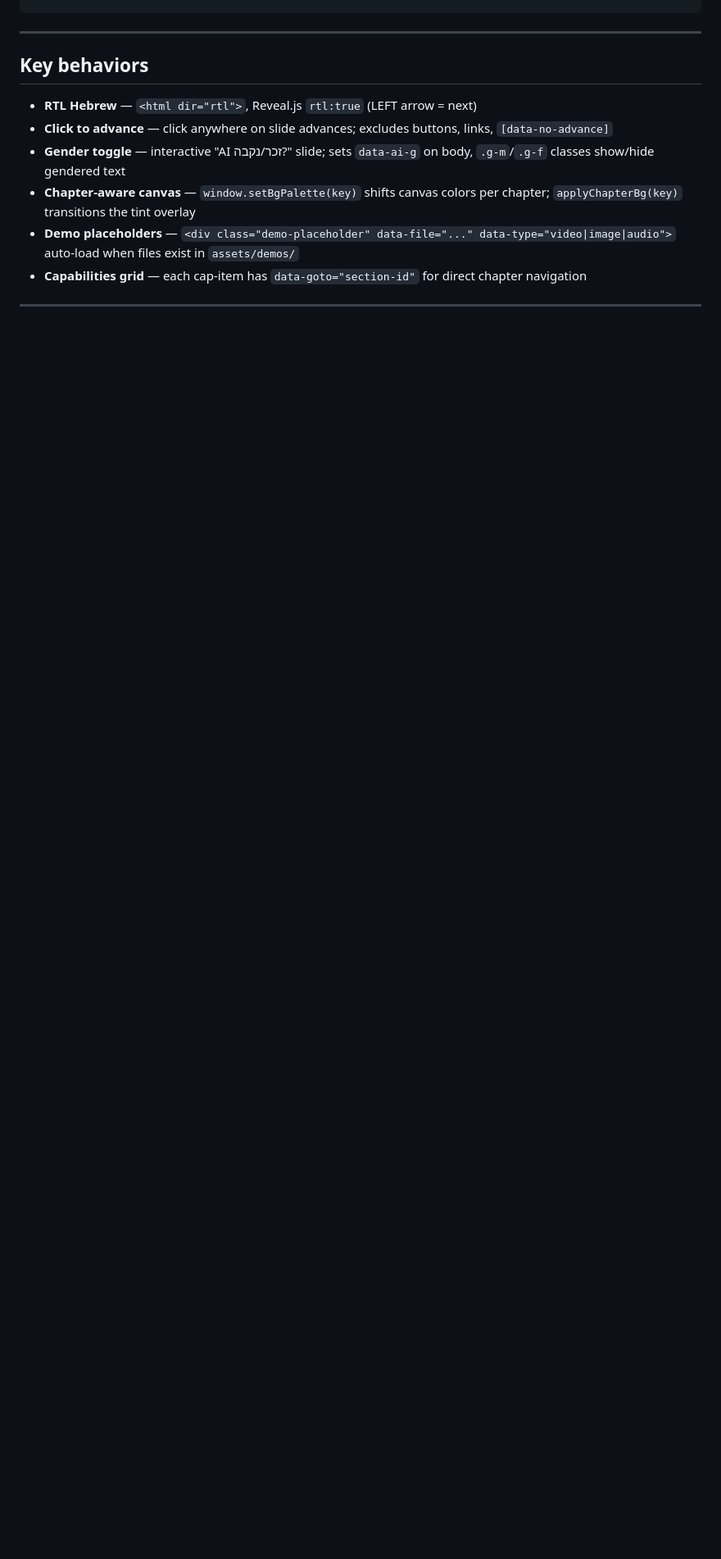
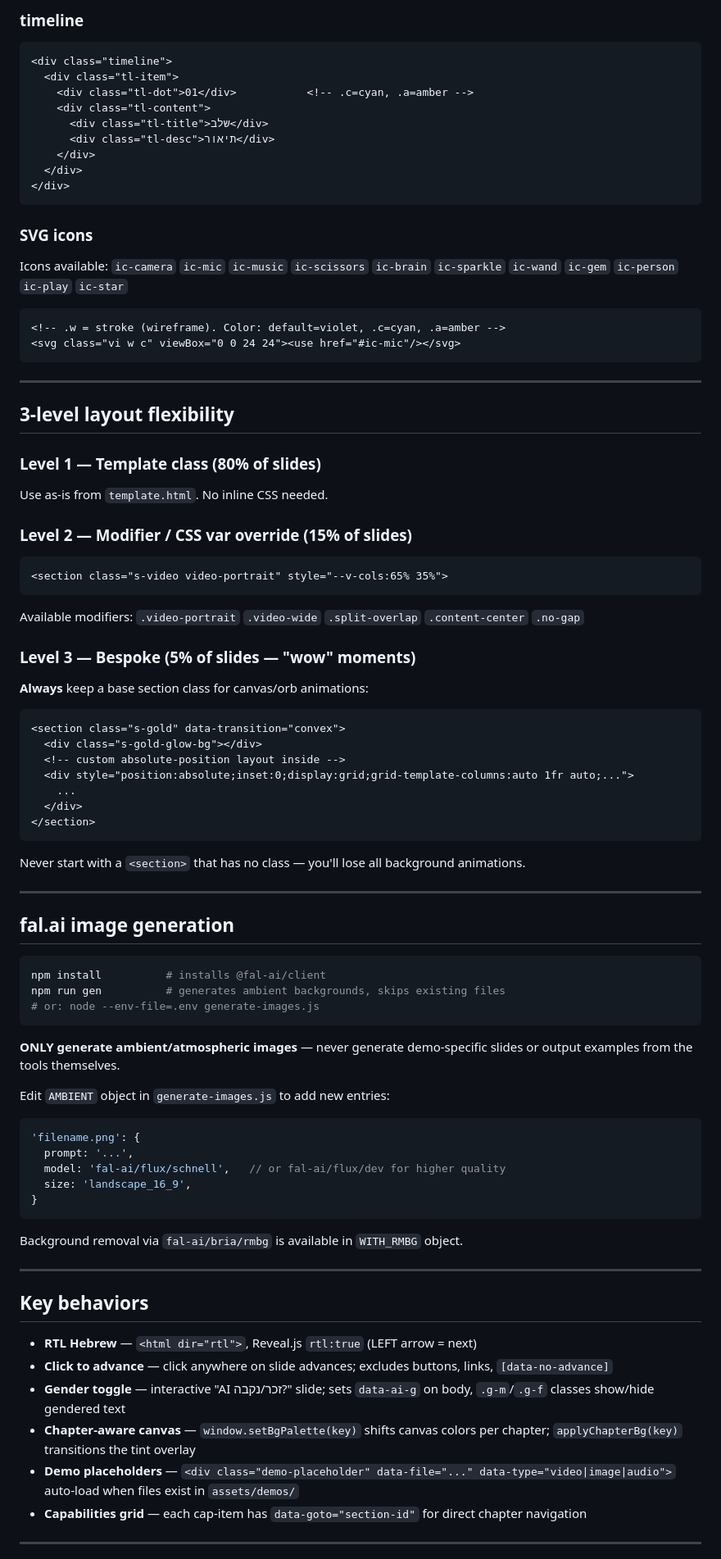
Before and after one commit to orisamuel/AI-presentation, a Markdown page: CLAUDE.md, the part around one of its changes. Shown at 82% size. Drawn GitHub-style; blank space fills up the shorter version.

````diff
--- a/CLAUDE.md
+++ b/CLAUDE.md
@@ -67,3 +148,70 @@ All CSS is **inline in `index.html`** inside a single `<style>` block. No extern
+### timeline
+```html
+<div class="timeline">
+  <div class="tl-item">
+    <div class="tl-dot">01</div>           <!-- .c=cyan, .a=amber -->
+    <div class="tl-content">
+      <div class="tl-title">שלב</div>
+      <div class="tl-desc">תיאור</div>
+    </div>
+  </div>
+</div>
+```
+
+### SVG icons
+Icons available: `ic-camera` `ic-mic` `ic-music` `ic-scissors` `ic-brain` `ic-sparkle` `ic-wand` `ic-gem` `ic-person` `ic-play` `ic-star`
+```html
+<!-- .w = stroke (wireframe). Color: default=violet, .c=cyan, .a=amber -->
+<svg class="vi w c" viewBox="0 0 24 24"><use href="#ic-mic"/></svg>
+```
+
+---
+
+## 3-level layout flexibility
+
+### Level 1 — Template class (80% of slides)
+Use as-is from `template.html`. No inline CSS needed.
+
+### Level 2 — Modifier / CSS var override (15% of slides)
+```html
+<section class="s-video video-portrait" style="--v-cols:65% 35%">
+```
+Available modifiers: `.video-portrait` `.video-wide` `.split-overlap` `.content-center` `.no-gap`
+
+### Level 3 — Bespoke (5% of slides — "wow" moments)
+**Always** keep a base section class for canvas/orb animations:
+```html
+<section class="s-gold" data-transition="convex">
+  <div class="s-gold-glow-bg"></div>
+  <!-- custom absolute-position layout inside -->
+  <div style="position:absolute;inset:0;display:grid;grid-template-columns:auto 1fr auto;...">
+    ...
+  </div>
+</section>
+```
+Never start with a `<section>` that has no class — you'll lose all background animations.
+
+---
+
+## fal.ai image generation
+
+```bash
+npm install          # installs @fal-ai/client
+npm run gen          # generates ambient backgrounds, skips existing files
+# or: node --env-file=.env generate-images.js
+```
+
+**ONLY generate ambient/atmospheric images** — never generate demo-specific slides or output examples from the tools themselves.
+
+Edit `AMBIENT` object in `generate-images.js` to add new entries:
+```js
+'filename.png': {
+  prompt: '...',
+  model: 'fal-ai/flux/schnell',   // or fal-ai/flux/dev for higher quality
+  size: 'landscape_16_9',
+}
+```
+Background removal via `fal-ai/bria/rmbg` is available in `WITH_RMBG` object.
 
 ---
 
````
Also changed, not shown: other parts of CLAUDE.md (+96 -12 lines).
